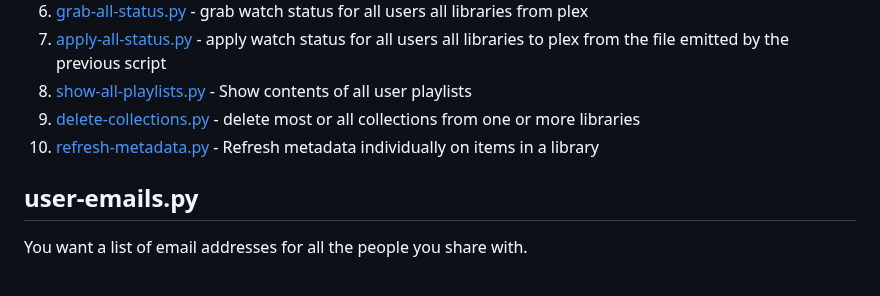
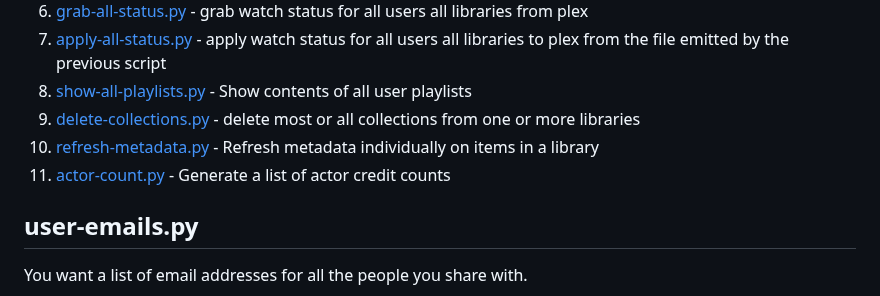
Before and after one commit to chazlarson/Media-Scripts, a Markdown page: Plex/README.md, the part around the change. Drawn GitHub-style.

Commit message:
add to TOC

```diff
--- a/Plex/README.md
+++ b/Plex/README.md
@@ -78,6 +78,7 @@ RESET_LIBRARIES=Bing,Bang,Boing              # reset "last time" count to 0 for
 1. [show-all-playlists.py](#show-all-playlistspy) - Show contents of all user playlists
 1. [delete-collections.py](#delete-collectionspy) - delete most or all collections from one or more libraries
 1. [refresh-metadata.py](#refresh-metadatapy) - Refresh metadata individually on items in a library
+1. [actor-count.py](#actor-countpy) - Generate a list of actor credit counts
 
 ## user-emails.py
 
```
